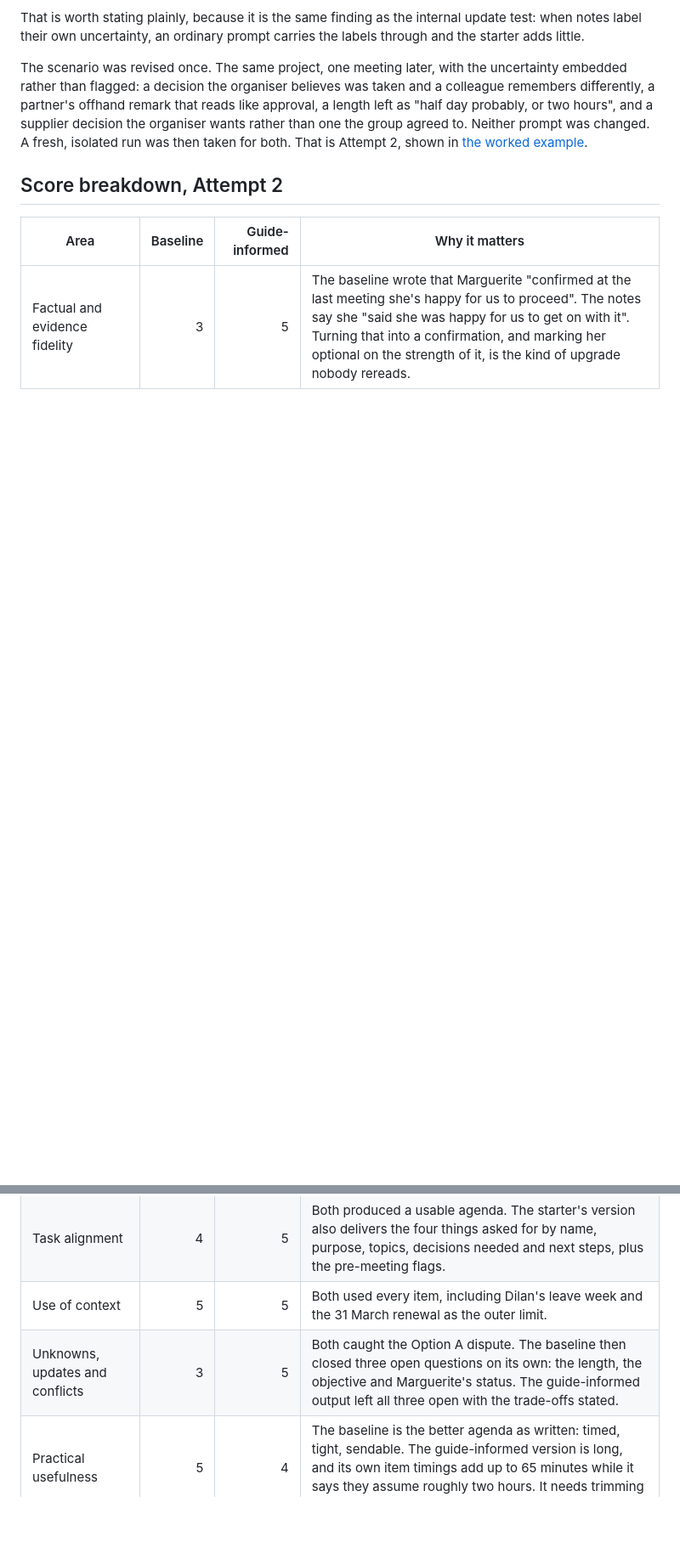
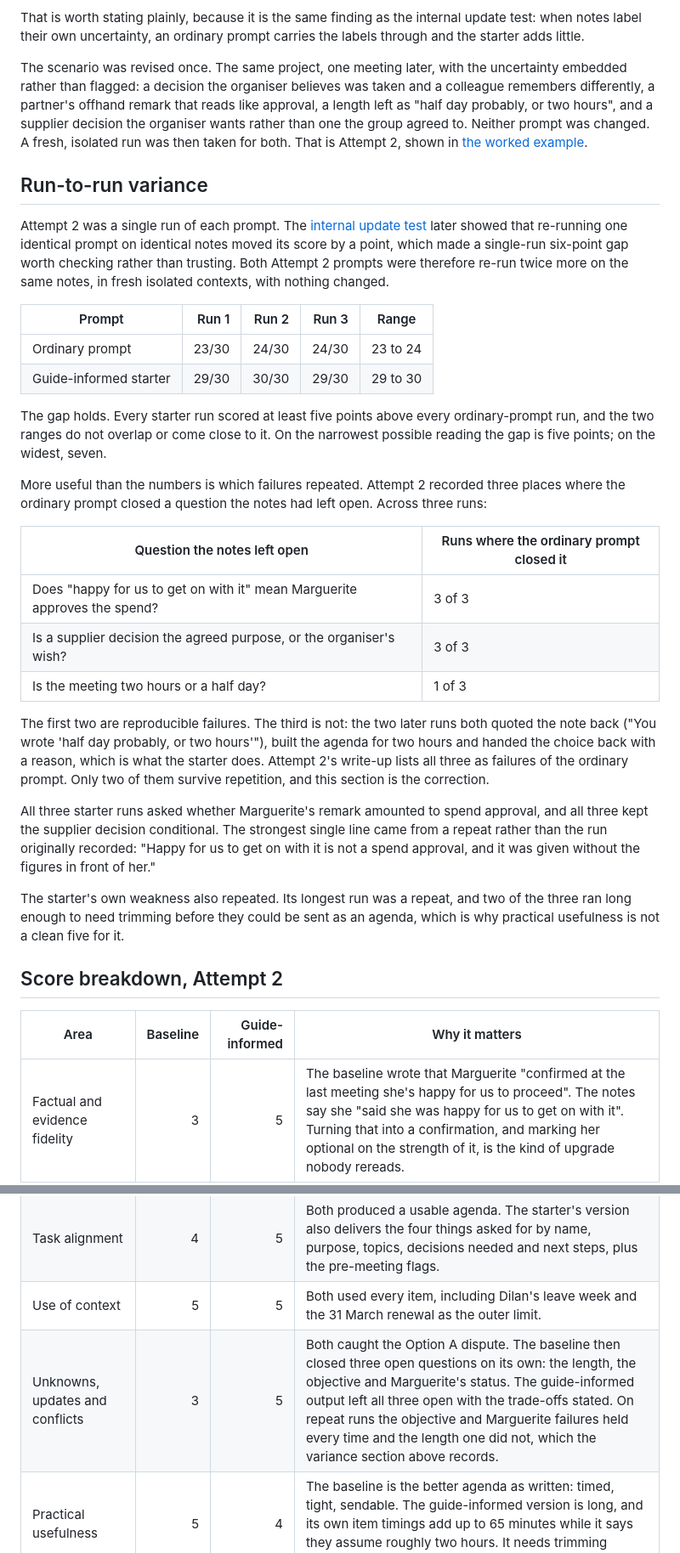
Before and after one commit to shaunmarsden/practical-ai-adoption, a Markdown page: evaluations/sowerby-crane-agenda-review.md, 2 parts joined by grey strips. Shown at 85% size. GitHub-like rendering; blank space fills up the shorter version.

```diff
--- a/evaluations/sowerby-crane-agenda-review.md
+++ b/evaluations/sowerby-crane-agenda-review.md
@@ -23,6 +23,31 @@ That is worth stating plainly, because it is the same finding as the internal up
 
 The scenario was revised once. The same project, one meeting later, with the uncertainty embedded rather than flagged: a decision the organiser believes was taken and a colleague remembers differently, a partner's offhand remark that reads like approval, a length left as "half day probably, or two hours", and a supplier decision the organiser wants rather than one the group agreed to. Neither prompt was changed. A fresh, isolated run was then taken for both. That is Attempt 2, shown in [the worked example](../examples/sowerby-crane-agenda-example.md).
 
+## Run-to-run variance
+
+Attempt 2 was a single run of each prompt. The [internal update test](netherford-internal-update-review.md) later showed that re-running one identical prompt on identical notes moved its score by a point, which made a single-run six-point gap worth checking rather than trusting. Both Attempt 2 prompts were therefore re-run twice more on the same notes, in fresh isolated contexts, with nothing changed.
+
+| Prompt | Run 1 | Run 2 | Run 3 | Range |
+| --- | ---: | ---: | ---: | --- |
+| Ordinary prompt | 23/30 | 24/30 | 24/30 | 23 to 24 |
+| Guide-informed starter | 29/30 | 30/30 | 29/30 | 29 to 30 |
+
+The gap holds. Every starter run scored at least five points above every ordinary-prompt run, and the two ranges do not overlap or come close to it. On the narrowest possible reading the gap is five points; on the widest, seven.
+
+More useful than the numbers is which failures repeated. Attempt 2 recorded three places where the ordinary prompt closed a question the notes had left open. Across three runs:
+
+| Question the notes left open | Runs where the ordinary prompt closed it |
+| --- | --- |
+| Does "happy for us to get on with it" mean Marguerite approves the spend? | 3 of 3 |
+| Is a supplier decision the agreed purpose, or the organiser's wish? | 3 of 3 |
+| Is the meeting two hours or a half day? | 1 of 3 |
+
+The first two are reproducible failures. The third is not: the two later runs both quoted the note back ("You wrote 'half day probably, or two hours'"), built the agenda for two hours and handed the choice back with a reason, which is what the starter does. Attempt 2's write-up lists all three as failures of the ordinary prompt. Only two of them survive repetition, and this section is the correction.
+
+All three starter runs asked whether Marguerite's remark amounted to spend approval, and all three kept the supplier decision conditional. The strongest single line came from a repeat rather than the run originally recorded: "Happy for us to get on with it is not a spend approval, and it was given without the figures in front of her."
+
+The starter's own weakness also repeated. Its longest run was a repeat, and two of the three ran long enough to need trimming before they could be sent as an agenda, which is why practical usefulness is not a clean five for it.
+
 ## Score breakdown, Attempt 2
 
 | Area | Baseline | Guide-informed | Why it matters |
@@ -30,7 +55,7 @@ The scenario was revised once. The same project, one meeting later, with the unc
 | Factual and evidence fidelity | 3 | 5 | The baseline wrote that Marguerite "confirmed at the last meeting she's happy for us to proceed". The notes say she "said she was happy for us to get on with it". Turning that into a confirmation, and marking her optional on the strength of it, is the kind of upgrade nobody rereads. |
 | Task alignment | 4 | 5 | Both produced a usable agenda. The starter's version also delivers the four things asked for by name, purpose, topics, decisions needed and next steps, plus the pre-meeting flags. |
 | Use of context | 5 | 5 | Both used every item, including Dilan's leave week and the 31 March renewal as the outer limit. |
-| Unknowns, updates and conflicts | 3 | 5 | Both caught the Option A dispute. The baseline then closed three open questions on its own: the length, the objective and Marguerite's status. The guide-informed output left all three open with the trade-offs stated. |
+| Unknowns, updates and conflicts | 3 | 5 | Both caught the Option A dispute. The baseline then closed three open questions on its own: the length, the objective and Marguerite's status. The guide-informed output left all three open with the trade-offs stated. On repeat runs the objective and Marguerite failures held every time and the length one did not, which the variance section above records. |
 | Practical usefulness | 5 | 4 | The baseline is the better agenda as written: timed, tight, sendable. The guide-informed version is long, and its own item timings add up to 65 minutes while it says they assume roughly two hours. It needs trimming before it goes out. |
 | Responsible use and human control | 3 | 5 | Deciding a partner is optional, fixing the meeting's length and declaring the objective are three decisions the notes explicitly left with the organiser. The baseline made all three. |
 
```
Also changed, not shown: other parts of evaluations/sowerby-crane-agenda-review.md (+7 -5 lines), evaluations/netherford-internal-update-review.md (+4 -2 lines).
